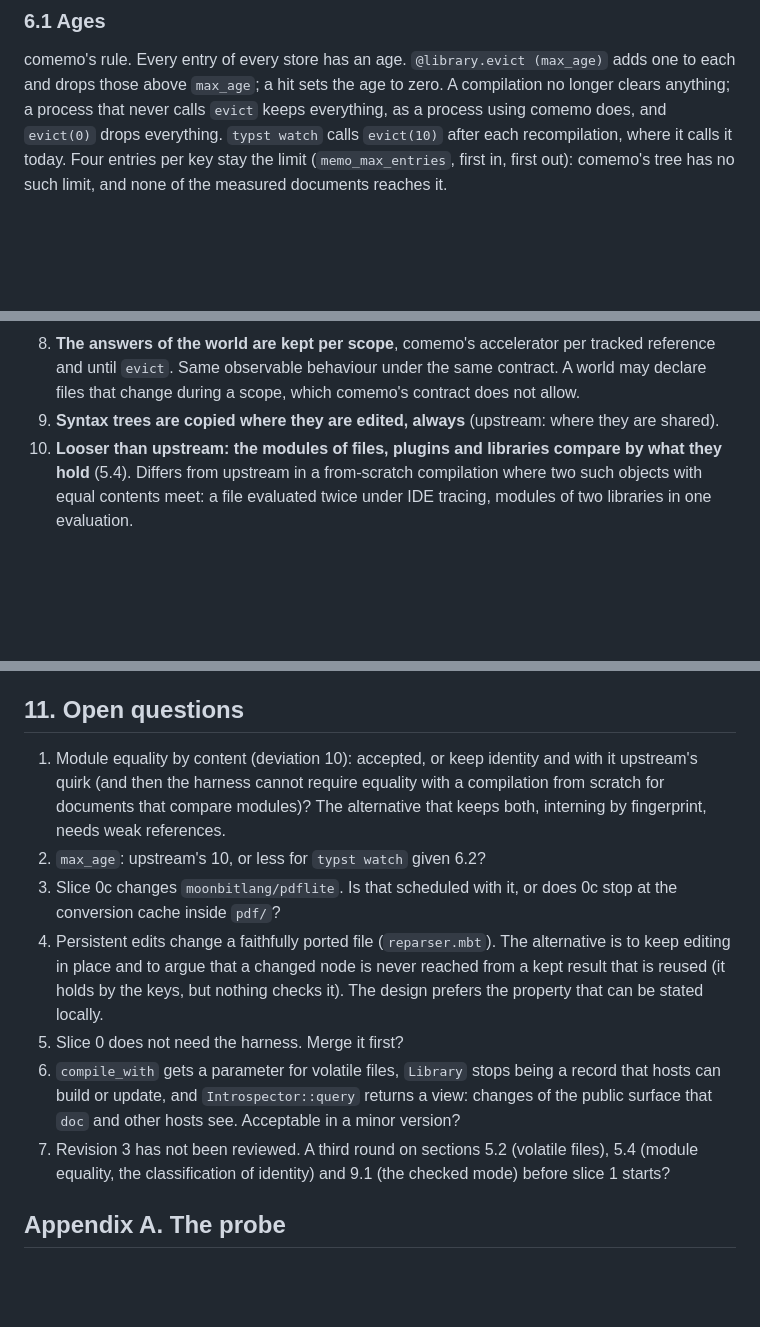
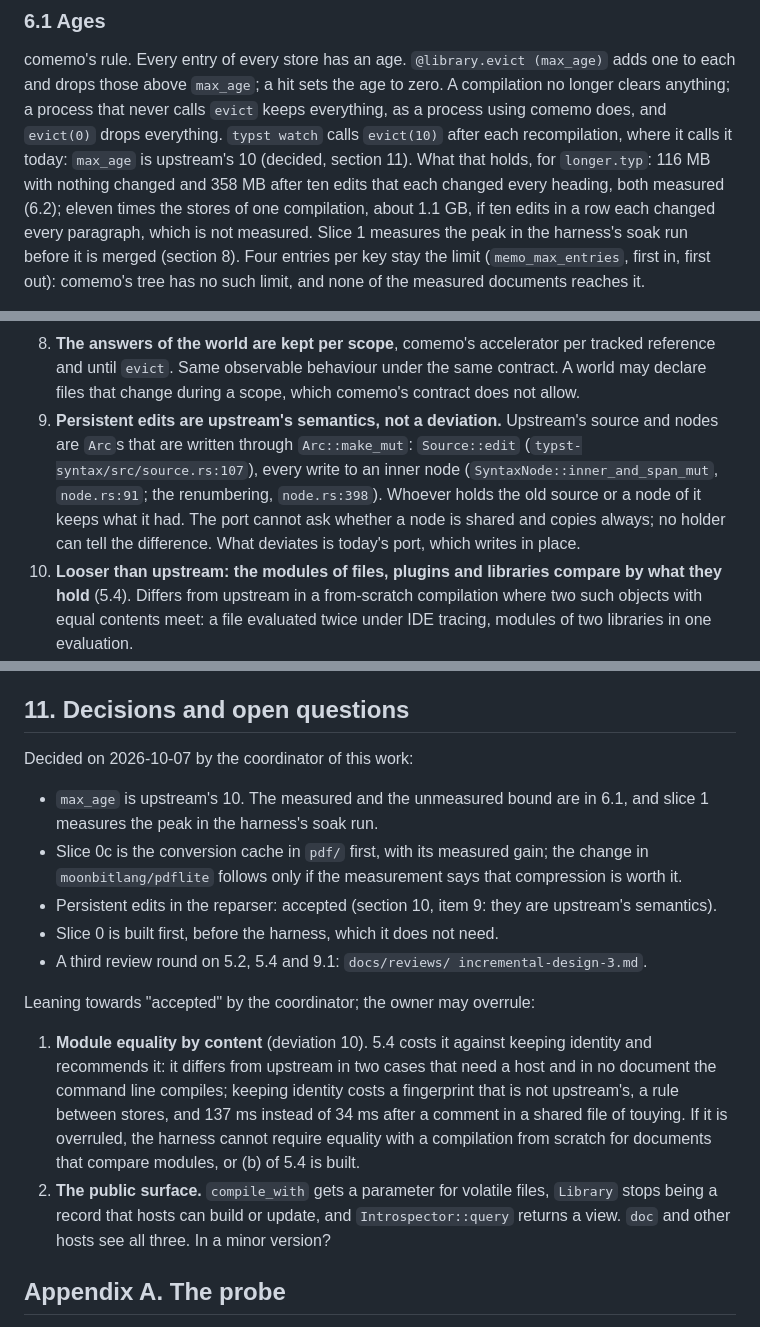
Before and after one commit to moonbitlang/typst.mbt, a Markdown page: docs/incremental-design.md, 3 parts joined by grey strips. GitHub-like rendering; blank space fills up the shorter version.

```diff
--- a/docs/incremental-design.md
+++ b/docs/incremental-design.md
@@ -742,7 +814,13 @@ comemo's rule. Every entry of every store has an age. `@library.evict
 age to zero. A compilation no longer clears anything; a process that never
 calls `evict` keeps everything, as a process using comemo does, and
 `evict(0)` drops everything. `typst watch` calls `evict(10)` after each
-recompilation, where it calls it today. Four entries per key stay the
+recompilation, where it calls it today: `max_age` is upstream's 10
+(decided, section 11). What that holds, for `longer.typ`: 116 MB with
+nothing changed and 358 MB after ten edits that each changed every
+heading, both measured (6.2); eleven times the stores of one compilation,
+about 1.1 GB, if ten edits in a row each changed every paragraph, which is
+not measured. Slice 1 measures the peak in the harness's soak run before
+it is merged (section 8). Four entries per key stay the
 limit (`memo_max_entries`, first in, first out): comemo's tree has no such
 limit, and none of the measured documents reaches it.
 
@@ -1176,8 +1259,14 @@ Kept or introduced, each stricter than upstream unless said:
    per tracked reference and until `evict`. Same observable behaviour
    under the same contract. A world may declare files that change during a
    scope, which comemo's contract does not allow.
-9. **Syntax trees are copied where they are edited, always** (upstream:
-   where they are shared).
+9. **Persistent edits are upstream's semantics, not a deviation.**
+   Upstream's source and nodes are `Arc`s that are written through
+   `Arc::make_mut`: `Source::edit` (`typst-syntax/src/source.rs:107`),
+   every write to an inner node (`SyntaxNode::inner_and_span_mut`,
+   `node.rs:91`; the renumbering, `node.rs:398`). Whoever holds the old
+   source or a node of it keeps what it had. The port cannot ask whether a
+   node is shared and copies always; no holder can tell the difference.
+   What deviates is today's port, which writes in place.
 10. **Looser than upstream: the modules of files, plugins and libraries
     compare by what they hold** (5.4). Differs from upstream in a
     from-scratch compilation where two such objects with equal contents
@@ -1204,29 +1293,35 @@ Upstream quirks the port does not reproduce:
   by a memoized call that is handed it again after the file changed (an
   SVG's linked images, deviation 11).
 
-## 11. Open questions
+## 11. Decisions and open questions
 
-1. Module equality by content (deviation 10): accepted, or keep identity
-   and with it upstream's quirk (and then the harness cannot require
+Decided on 2026-10-07 by the coordinator of this work:
+
+- `max_age` is upstream's 10. The measured and the unmeasured bound are in
+  6.1, and slice 1 measures the peak in the harness's soak run.
+- Slice 0c is the conversion cache in `pdf/` first, with its measured gain;
+  the change in `moonbitlang/pdflite` follows only if the measurement says
+  that compression is worth it.
+- Persistent edits in the reparser: accepted (section 10, item 9: they are
+  upstream's semantics).
+- Slice 0 is built first, before the harness, which it does not need.
+- A third review round on 5.2, 5.4 and 9.1: `docs/reviews/
+  incremental-design-3.md`.
+
+Leaning towards "accepted" by the coordinator; the owner may overrule:
+
+1. **Module equality by content** (deviation 10). 5.4 costs it against
+   keeping identity and recommends it: it differs from upstream in two
+   cases that need a host and in no document the command line compiles;
+   keeping identity costs a fingerprint that is not upstream's, a rule
+   between stores, and 137 ms instead of 34 ms after a comment in a shared
+   file of touying. If it is overruled, the harness cannot require
    equality with a compilation from scratch for documents that compare
-   modules)? The alternative that keeps both, interning by fingerprint,
-   needs weak references.
-2. `max_age`: upstream's 10, or less for `typst watch` given 6.2?
-3. Slice 0c changes `moonbitlang/pdflite`. Is that scheduled with it, or
-   does 0c stop at the conversion cache inside `pdf/`?
-4. Persistent edits change a faithfully ported file (`reparser.mbt`). The
-   alternative is to keep editing in place and to argue that a changed node
-   is never reached from a kept result that is reused (it holds by the
-   keys, but nothing checks it). The design prefers the property that can
-   be stated locally.
-5. Slice 0 does not need the harness. Merge it first?
-6. `compile_with` gets a parameter for volatile files, `Library` stops
-   being a record that hosts can build or update, and `Introspector::query`
-   returns a view: changes of the public surface that `doc` and other
-   hosts see. Acceptable in a minor version?
-7. Revision 3 has not been reviewed. A third round on sections 5.2
-   (volatile files), 5.4 (module equality, the classification of identity)
-   and 9.1 (the checked mode) before slice 1 starts?
+   modules, or (b) of 5.4 is built.
+2. **The public surface.** `compile_with` gets a parameter for volatile
+   files, `Library` stops being a record that hosts can build or update,
+   and `Introspector::query` returns a view. `doc` and other hosts see all
+   three. In a minor version?
 
 ## Appendix A. The probe
 
```
Also changed, not shown: other parts of docs/incremental-design.md (+83 -6 lines).
